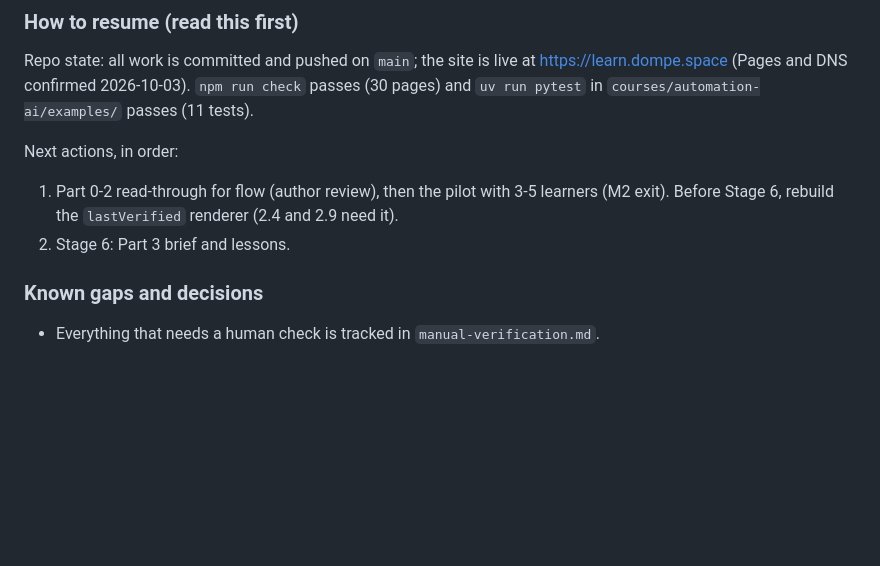
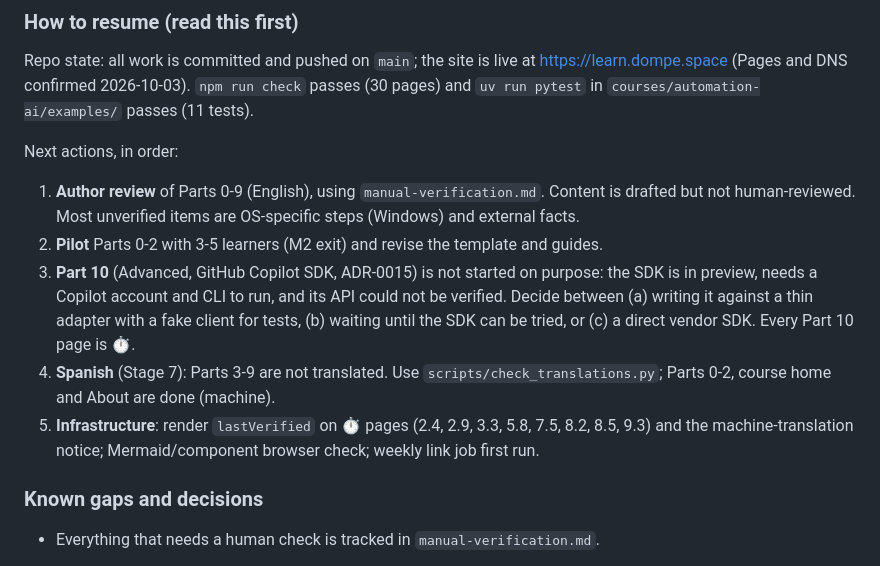
Before and after one commit to ddompe/learn, a Markdown page: planning/progress.md, the part around the change. GitHub-like rendering; blank space fills up the shorter version.

Commit message:
Update progress notes: next actions after Parts 3-9
Co-Authored-By: Claude Sonnet 5.5 <noreply@anthropic.com>

```diff
--- a/planning/progress.md
+++ b/planning/progress.md
@@ -161,9 +161,18 @@ Repo state: all work is committed and pushed on `main`; the site is live at
 
 Next actions, in order:
 
-1. Part 0-2 read-through for flow (author review), then the pilot with 3-5 learners (M2 exit).
-   Before Stage 6, rebuild the `lastVerified` renderer (2.4 and 2.9 need it).
-2. Stage 6: Part 3 brief and lessons.
+1. **Author review** of Parts 0-9 (English), using `manual-verification.md`. Content is
+   drafted but not human-reviewed. Most unverified items are OS-specific steps (Windows) and
+   external facts.
+2. **Pilot** Parts 0-2 with 3-5 learners (M2 exit) and revise the template and guides.
+3. **Part 10** (Advanced, GitHub Copilot SDK, ADR-0015) is not started on purpose: the SDK is in
+   preview, needs a Copilot account and CLI to run, and its API could not be verified. Decide
+   between (a) writing it against a thin adapter with a fake client for tests, (b) waiting until
+   the SDK can be tried, or (c) a direct vendor SDK. Every Part 10 page is ⏱.
+4. **Spanish** (Stage 7): Parts 3-9 are not translated. Use `scripts/check_translations.py`;
+   Parts 0-2, course home and About are done (machine).
+5. **Infrastructure**: render `lastVerified` on ⏱ pages (2.4, 2.9, 3.3, 5.8, 7.5, 8.2, 8.5, 9.3) and the
+   machine-translation notice; Mermaid/component browser check; weekly link job first run.
 
 ### Known gaps and decisions
 
```
